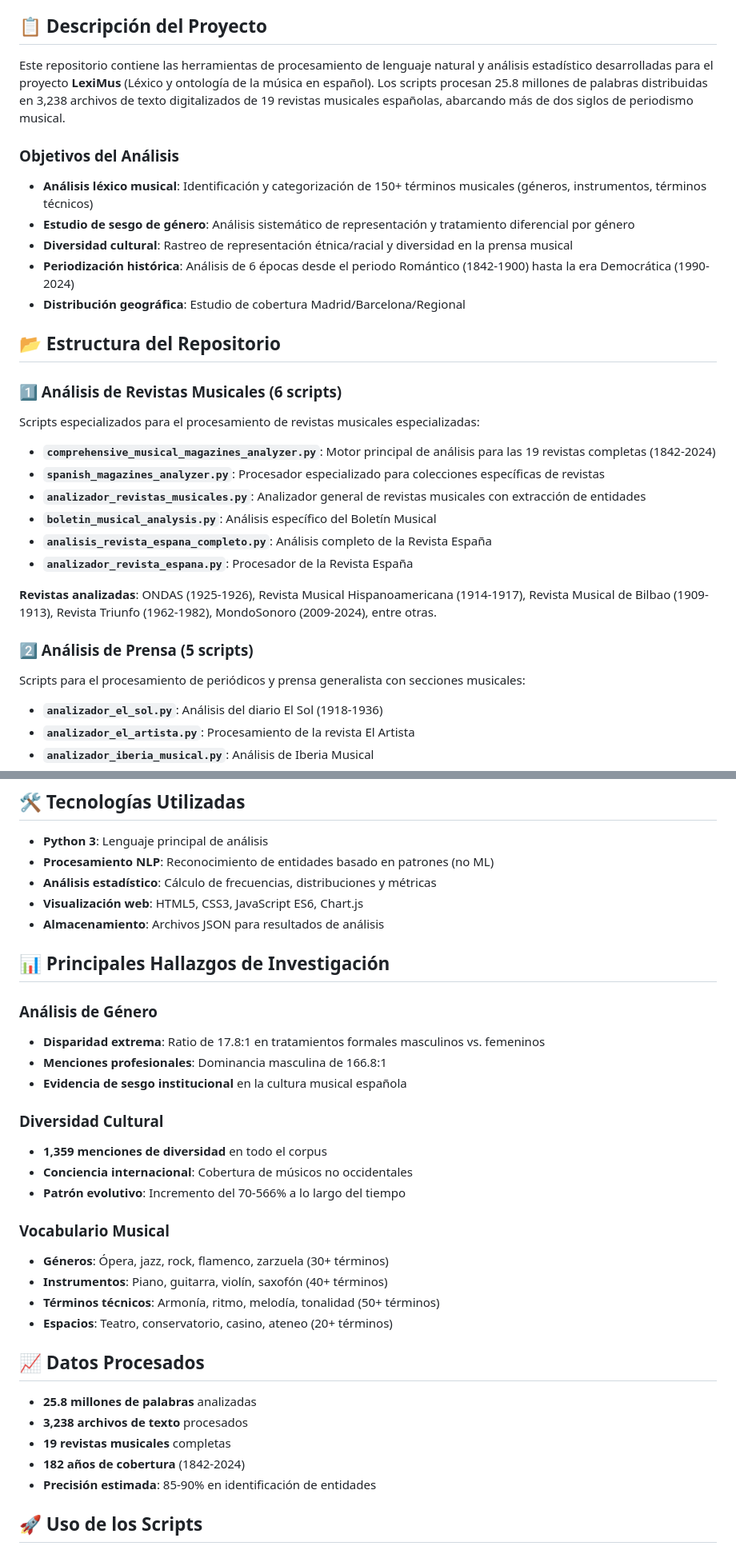
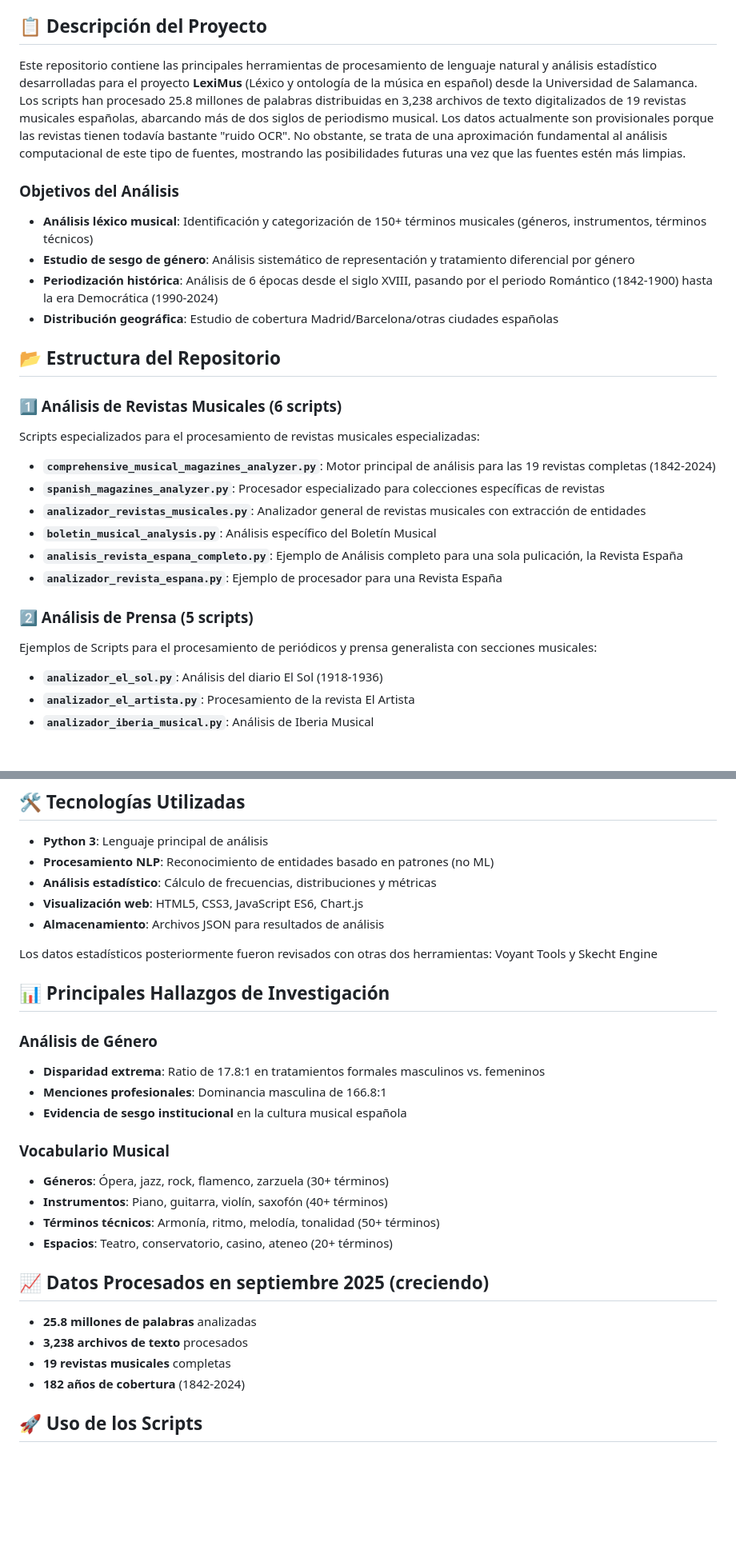
Before and after one commit to LeximusUSAL/inicio, a Markdown page: Scripts_Analisis_Prensa_Musical/README.md, 2 parts joined by grey strips. Shown: that part at 80% size. GitHub-like rendering; blank space fills up the shorter version.

```diff
--- a/Scripts_Analisis_Prensa_Musical/README.md
+++ b/Scripts_Analisis_Prensa_Musical/README.md
@@ -4,15 +4,14 @@ Colección de 23 scripts Python para el análisis computacional de corpus de pre
 
 ## 📋 Descripción del Proyecto
 
-Este repositorio contiene las herramientas de procesamiento de lenguaje natural y análisis estadístico desarrolladas para el proyecto **LexiMus** (Léxico y ontología de la música en español). Los scripts procesan 25.8 millones de palabras distribuidas en 3,238 archivos de texto digitalizados de 19 revistas musicales españolas, abarcando más de dos siglos de periodismo musical.
+Este repositorio contiene las principales herramientas de procesamiento de lenguaje natural y análisis estadístico desarrolladas para el proyecto **LexiMus** (Léxico y ontología de la música en español) desde la Universidad de Salamanca. Los scripts han procesado 25.8 millones de palabras distribuidas en 3,238 archivos de texto digitalizados de 19 revistas musicales españolas, abarcando más de dos siglos de periodismo musical. Los datos actualmente son provisionales porque las revistas tienen todavía bastante "ruido OCR". No obstante, se trata de una aproximación fundamental al análisis computacional de este tipo de fuentes, mostrando las posibilidades futuras una vez que las fuentes estén más limpias.
 
 ### Objetivos del Análisis
 
 - **Análisis léxico musical**: Identificación y categorización de 150+ términos musicales (géneros, instrumentos, términos técnicos)
 - **Estudio de sesgo de género**: Análisis sistemático de representación y tratamiento diferencial por género
-- **Diversidad cultural**: Rastreo de representación étnica/racial y diversidad en la prensa musical
-- **Periodización histórica**: Análisis de 6 épocas desde el periodo Romántico (1842-1900) hasta la era Democrática (1990-2024)
-- **Distribución geográfica**: Estudio de cobertura Madrid/Barcelona/Regional
+- **Periodización histórica**: Análisis de 6 épocas desde el siglo XVIII, pasando por el periodo Romántico (1842-1900) hasta la era Democrática (1990-2024)
+- **Distribución geográfica**: Estudio de cobertura Madrid/Barcelona/otras ciudades españolas
 
 ## 📂 Estructura del Repositorio
 
@@ -24,14 +23,12 @@ Scripts especializados para el procesamiento de revistas musicales especializada
 - **`spanish_magazines_analyzer.py`**: Procesador especializado para colecciones específicas de revistas
 - **`analizador_revistas_musicales.py`**: Analizador general de revistas musicales con extracción de entidades
 - **`boletin_musical_analysis.py`**: Análisis específico del Boletín Musical
-- **`analisis_revista_espana_completo.py`**: Análisis completo de la Revista España
-- **`analizador_revista_espana.py`**: Procesador de la Revista España
-
-**Revistas analizadas**: ONDAS (1925-1926), Revista Musical Hispanoamericana (1914-1917), Revista Musical de Bilbao (1909-1913), Revista Triunfo (1962-1982), MondoSonoro (2009-2024), entre otras.
+- **`analisis_revista_espana_completo.py`**: Ejemplo de Análisis completo para una sola pulicación, la Revista España
+- **`analizador_revista_espana.py`**: Ejemplo de procesador para una Revista España
 
 ### 2️⃣ Análisis de Prensa (5 scripts)
 
-Scripts para el procesamiento de periódicos y prensa generalista con secciones musicales:
+Ejemplos de Scripts para el procesamiento de periódicos y prensa generalista con secciones musicales:
 
 - **`analizador_el_sol.py`**: Análisis del diario El Sol (1918-1936)
 - **`analizador_el_artista.py`**: Procesamiento de la revista El Artista
@@ -72,6 +69,8 @@ Generadores de interfaces web interactivas para visualización de resultados:
 - **Visualización web**: HTML5, CSS3, JavaScript ES6, Chart.js
 - **Almacenamiento**: Archivos JSON para resultados de análisis
 
+Los datos estadísticos posteriormente fueron revisados con otras dos herramientas: Voyant Tools y Skecht Engine
+
 ## 📊 Principales Hallazgos de Investigación
 
 ### Análisis de Género
@@ -79,24 +78,18 @@ Generadores de interfaces web interactivas para visualización de resultados:
 - **Menciones profesionales**: Dominancia masculina de 166.8:1
 - **Evidencia de sesgo institucional** en la cultura musical española
 
-### Diversidad Cultural
-- **1,359 menciones de diversidad** en todo el corpus
-- **Conciencia internacional**: Cobertura de músicos no occidentales
-- **Patrón evolutivo**: Incremento del 70-566% a lo largo del tiempo
-
 ### Vocabulario Musical
 - **Géneros**: Ópera, jazz, rock, flamenco, zarzuela (30+ términos)
 - **Instrumentos**: Piano, guitarra, violín, saxofón (40+ términos)
 - **Términos técnicos**: Armonía, ritmo, melodía, tonalidad (50+ términos)
 - **Espacios**: Teatro, conservatorio, casino, ateneo (20+ términos)
 
-## 📈 Datos Procesados
+## 📈 Datos Procesados en septiembre 2025 (creciendo)
 
 - **25.8 millones de palabras** analizadas
 - **3,238 archivos de texto** procesados
 - **19 revistas musicales** completas
 - **182 años de cobertura** (1842-2024)
-- **Precisión estimada**: 85-90% en identificación de entidades
 
 ## 🚀 Uso de los Scripts
 
```
